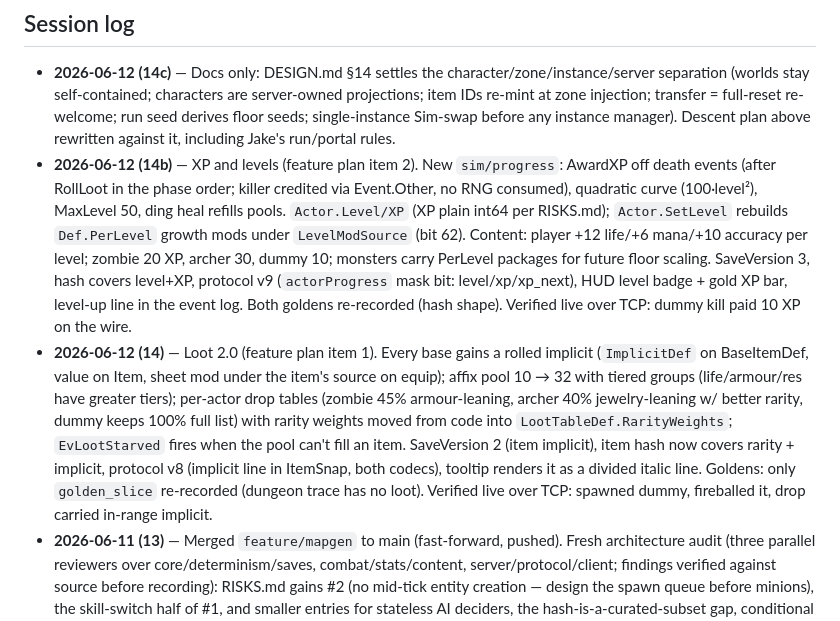
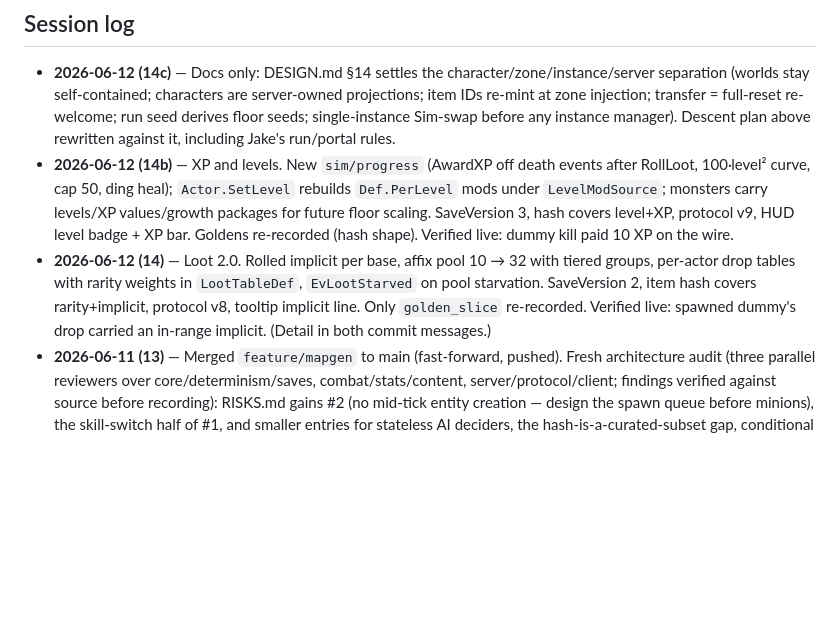
Before and after one commit to JakeMalmrose/draupforge, a Markdown page: STATUS.md, the part around the change. Drawn GitHub-style; blank space fills up the shorter version.

Commit message:
STATUS.md: condense session-14 log entries toward the line budget

```diff
--- a/STATUS.md
+++ b/STATUS.md
@@ -187,30 +187,19 @@ send queues) when strangers connect.
   injection; transfer = full-reset re-welcome; run seed derives floor
   seeds; single-instance Sim-swap before any instance manager). Descent
   plan above rewritten against it, including Jake's run/portal rules.
-- **2026-06-12 (14b)** — XP and levels (feature plan item 2). New
-  `sim/progress`: AwardXP off death events (after RollLoot in the phase
-  order; killer credited via Event.Other, no RNG consumed), quadratic
-  curve (100·level²), MaxLevel 50, ding heal refills pools.
-  `Actor.Level/XP` (XP plain int64 per RISKS.md); `Actor.SetLevel`
-  rebuilds `Def.PerLevel` growth mods under `LevelModSource` (bit 62).
-  Content: player +12 life/+6 mana/+10 accuracy per level; zombie 20 XP,
-  archer 30, dummy 10; monsters carry PerLevel packages for future floor
-  scaling. SaveVersion 3, hash covers level+XP, protocol v9
-  (`actorProgress` mask bit: level/xp/xp_next), HUD level badge + gold XP
-  bar, level-up line in the event log. Both goldens re-recorded (hash
-  shape). Verified live over TCP: dummy kill paid 10 XP on the wire.
-- **2026-06-12 (14)** — Loot 2.0 (feature plan item 1). Every base gains a
-  rolled implicit (`ImplicitDef` on BaseItemDef, value on Item, sheet mod
-  under the item's source on equip); affix pool 10 → 32 with tiered
-  groups (life/armour/res have greater tiers); per-actor drop tables
-  (zombie 45% armour-leaning, archer 40% jewelry-leaning w/ better rarity,
-  dummy keeps 100% full list) with rarity weights moved from code into
-  `LootTableDef.RarityWeights`; `EvLootStarved` fires when the pool can't
-  fill an item. SaveVersion 2 (item implicit), item hash now covers
-  rarity + implicit, protocol v8 (implicit line in ItemSnap, both codecs),
-  tooltip renders it as a divided italic line. Goldens: only
-  `golden_slice` re-recorded (dungeon trace has no loot). Verified live
-  over TCP: spawned dummy, fireballed it, drop carried in-range implicit.
+- **2026-06-12 (14b)** — XP and levels. New `sim/progress` (AwardXP off
+  death events after RollLoot, 100·level² curve, cap 50, ding heal);
+  `Actor.SetLevel` rebuilds `Def.PerLevel` mods under `LevelModSource`;
+  monsters carry levels/XP values/growth packages for future floor
+  scaling. SaveVersion 3, hash covers level+XP, protocol v9, HUD level
+  badge + XP bar. Goldens re-recorded (hash shape). Verified live: dummy
+  kill paid 10 XP on the wire.
+- **2026-06-12 (14)** — Loot 2.0. Rolled implicit per base, affix pool
+  10 → 32 with tiered groups, per-actor drop tables with rarity weights
+  in `LootTableDef`, `EvLootStarved` on pool starvation. SaveVersion 2,
+  item hash covers rarity+implicit, protocol v8, tooltip implicit line.
+  Only `golden_slice` re-recorded. Verified live: spawned dummy's drop
+  carried an in-range implicit. (Detail in both commit messages.)
 - **2026-06-11 (13)** — Merged `feature/mapgen` to main (fast-forward,
   pushed). Fresh architecture audit (three parallel reviewers over
   core/determinism/saves, combat/stats/content, server/protocol/client;
```
